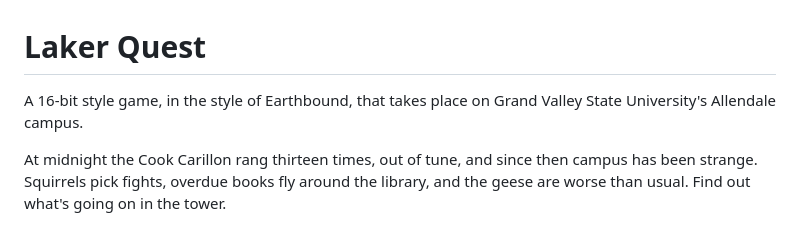
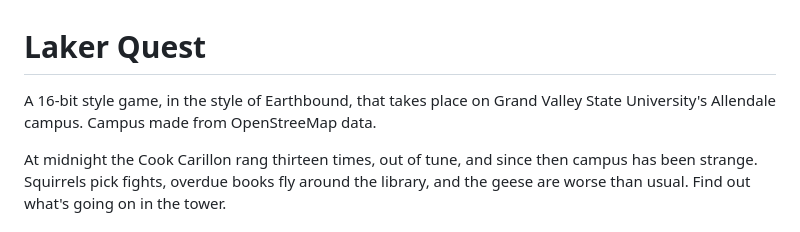
Before and after one commit to irawoodring/laker_quest, a Markdown page: README.md, the part around the change. GitHub-like rendering.

```diff
--- a/README.md
+++ b/README.md
@@ -1,6 +1,6 @@
 # Laker Quest
 
-A 16-bit style game, in the style of Earthbound, that takes place on Grand Valley State University's Allendale campus.
+A 16-bit style game, in the style of Earthbound, that takes place on Grand Valley State University's Allendale campus.  Campus made from OpenStreeMap data.
 
 At midnight the Cook Carillon rang thirteen times, out of tune, and since then campus has been strange. Squirrels pick fights, overdue books fly around the library, and the geese are worse than usual. Find out what's going on in the tower.
 
```
